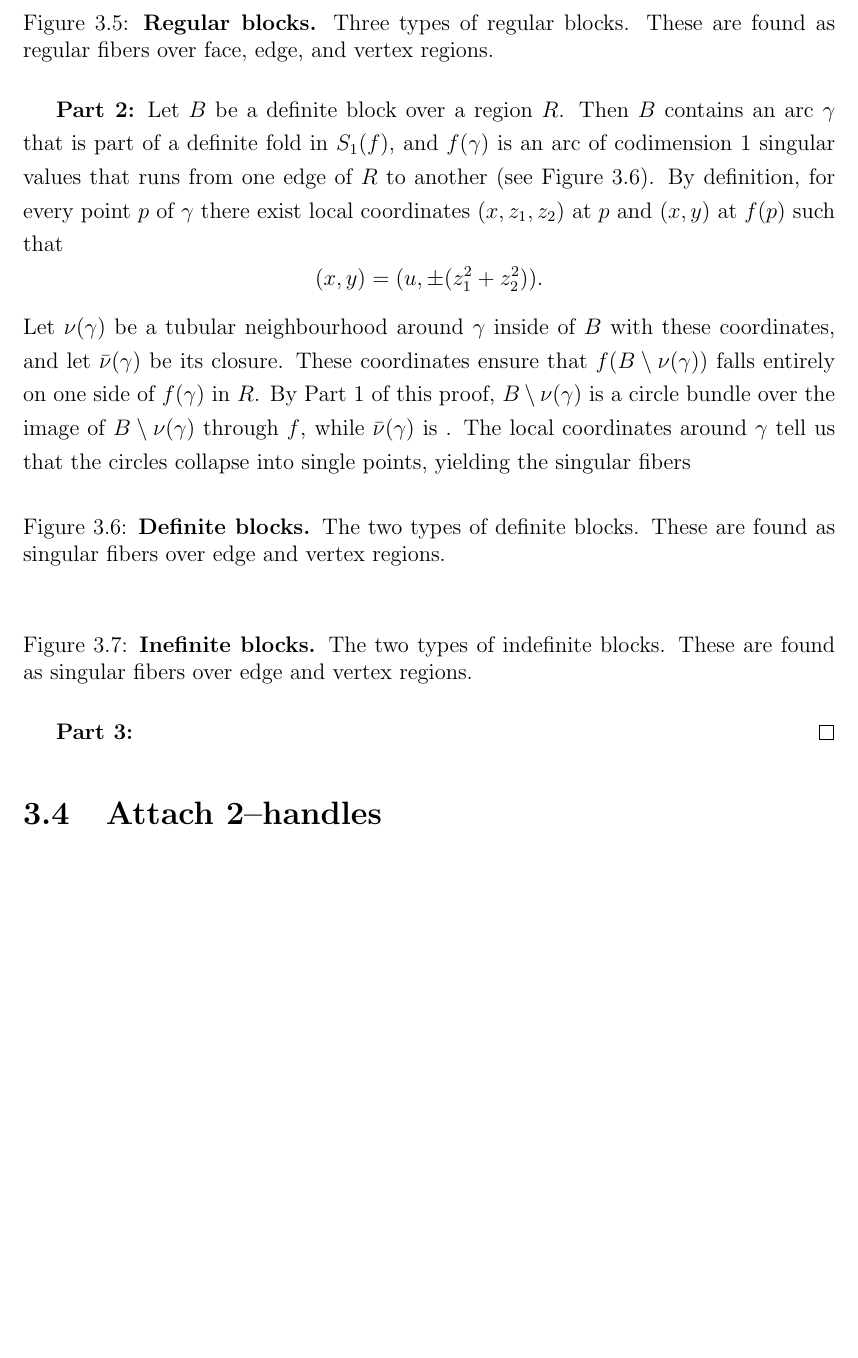
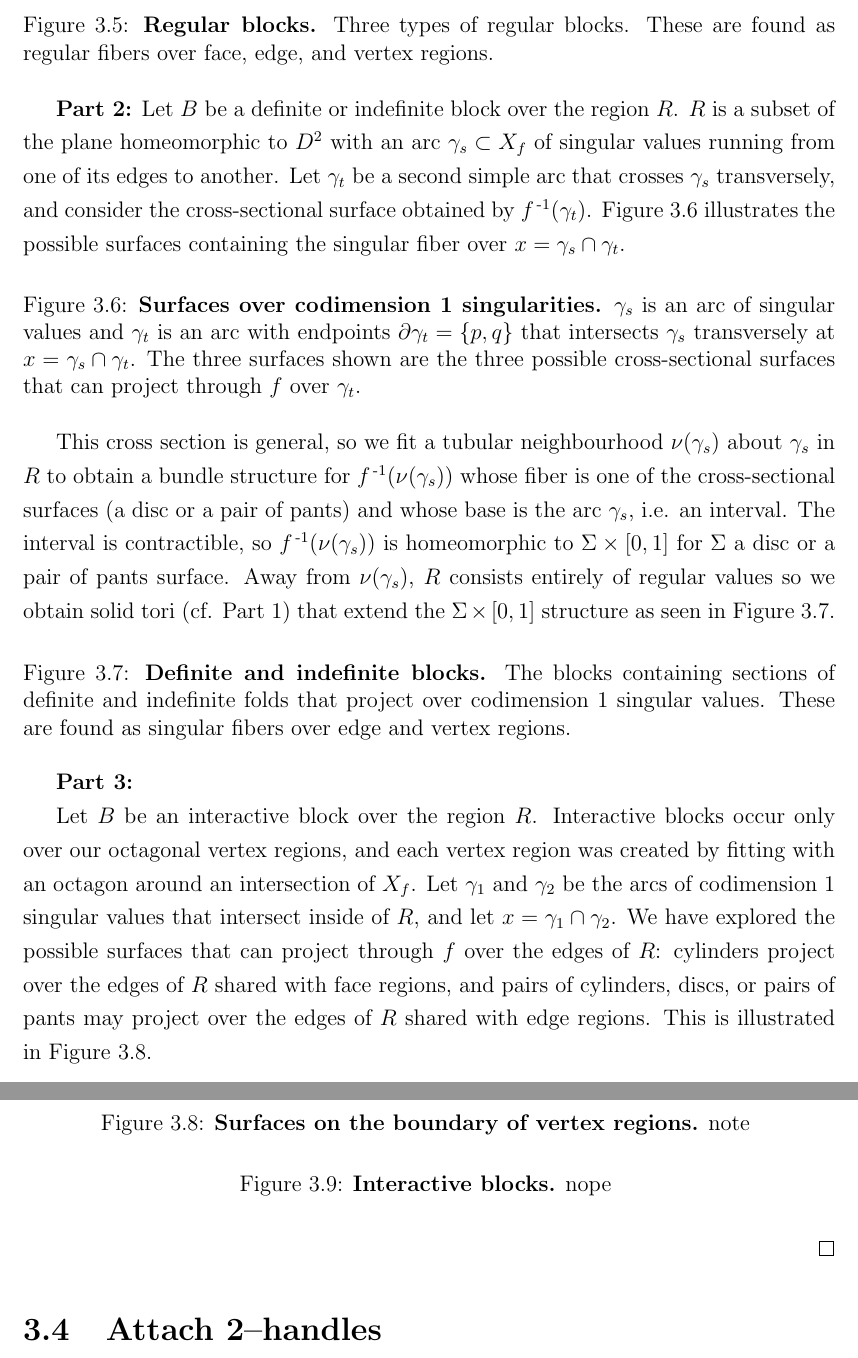
Before and after one commit to smchurchill/x, a LaTeX thesis (smc-thesis.tex, which reads chapters/3/stratifying-m.tex): part of page 13 of 20 before the commit and two parts of pages 13 and 14 of 20 after it, the two joined at a grey line, cut so that both start at the same text, the shorter picture padded with empty space. Compiled offline with pdfLaTeX.

Commit message:
Part 2 is good!
Onto part 3.

Signed-off-by: Samuel Churchill <meadowschurchill@gmail.com>

```diff
--- a/chapters/3/stratifying-m.tex
+++ b/chapters/3/stratifying-m.tex
@@ -110,35 +110,58 @@ We now prove that the stratification conditions impose the desired structure on
 	\end{figure}
 
 	\textbf{Part 2:}
-	Let $B$ be a definite block over a region $R$.
-	Then $B$ contains an arc $\gamma$ that is part of a definite fold in $S_1(f)$, and $f(\gamma)$ is an arc of codimension 1 singular values that runs from one edge of $R$ to another (see Figure \ref{fig:definite-blocks}).
-	By definition, for every point $p$ of $\gamma$ there exist local coordinates $(x,z_1,z_2)$ at $p$ and $(x,y)$ at $f(p)$ such that
-	\[(x,y) = (u,\pm(z_1^2+z_2^2)).\]
-%	First, we need to connect the singular fibers to the type of fold
-	Let $\nu(\gamma)$ be a tubular neighbourhood around $\gamma$ inside of $B$ with these coordinates, and let $\bar\nu(\gamma)$ be its closure.
-	These coordinates ensure that $f(B\setminus\nu(\gamma))$ falls entirely on one side of $f(\gamma)$ in $R$.
-	By Part 1 of this proof, $B\setminus\nu(\gamma)$ is a circle bundle over the image of $B\setminus\nu(\gamma)$ through $f$, while $\bar\nu(\gamma)$ is .
-	The local coordinates around $\gamma$ tell us that the circles collapse into single points, yielding the singular fibers
+	Let $B$ be a definite or indefinite block over the region $R$.
+	$R$ is a subset of the plane homeomorphic to $D^2$ with an arc $\gamma_s \subset X_f$ of singular values running from one of its edges to another.
+	Let $\gamma_t$ be a second simple arc that crosses $\gamma_s$ transversely, and consider the cross-sectional surface obtained by $f\inv(\gamma_t)$.
+	Figure \ref{fig:codim-1-surfaces} illustrates the possible surfaces containing the singular fiber over $x=\gamma_s\cap\gamma_t$.
+
+	\begin{figure}[h!]
+		\caption{
+			\textbf{Surfaces over codimension 1 singularities.}
+			$\gamma_s$ is an arc of singular values and $\gamma_t$ is an arc with endpoints $\pd\gamma_t = \{p,q\}$ that intersects $\gamma_s$ transversely at $x=\gamma_s\cap\gamma_t$.
+			The three surfaces shown are the three possible cross-sectional surfaces that can project through $f$ over $\gamma_t$.
+		}
+		\label{fig:codim-1-surfaces}
+	\end{figure}
+
+	This cross section is general, so we fit a tubular neighbourhood $\nu(\gamma_s)$ about $\gamma_s$ in $R$ to obtain a bundle structure for $f\inv(\nu(\gamma_s))$ whose fiber is one of the cross-sectional surfaces (a disc or a pair of pants) and whose base is the arc $\gamma_s$, i.e. an interval.
+	The interval is contractible, so $f\inv(\nu(\gamma_s))$ is homeomorphic to $\Sigma\times\Ilit$ for $\Sigma$ a disc or a pair of pants surface.
+	Away from $\nu(\gamma_s)$, $R$ consists entirely of regular values so we obtain solid tori (cf. Part 1) that extend the $\Sigma\times\Ilit$ structure as seen in Figure \ref{fig:codim-1-blocks}.
+
+	\begin{figure}[h!]
+		\caption{
+			\textbf{Definite and indefinite blocks.}
+			The blocks containing sections of definite and indefinite folds that project over codimension 1 singular values.
+			These are found as singular fibers over edge and vertex regions.
+		}
+		\label{fig:codim-1-blocks}
+	\end{figure}
+
+	\textbf{Part 3:}
+
+	Let $B$ be an interactive block over the region $R$.
+	Interactive blocks occur only over our octagonal vertex regions, and each vertex region was created by fitting with an octagon around an intersection of $X_f$.
+	Let $\gamma_1$ and $\gamma_2$ be the arcs of codimension 1 singular values that intersect inside of $R$, and let $x=\gamma_1\cap\gamma_2$.
+	We have explored the possible surfaces that can project through $f$ over the edges of $R$: cylinders project over the edges of $R$ shared with face regions, and pairs of cylinders, discs, or pairs of pants may project over the edges of $R$ shared with edge regions.
+	This is illustrated in Figure \ref{fig:codim-2-surfaces}.
+
+	\begin{figure}[h!]
+		\caption{
+			\textbf{Surfaces on the boundary of vertex regions.}
+			note
+		}
+		\label{fig:codim-2-surfaces}
+	\end{figure}
+
 
 
 	\begin{figure}[h!]
 		\caption{
-			\textbf{Definite blocks.}
-			The two types of definite blocks.
-			These are found as singular fibers over edge and vertex regions.
+			\textbf{Interactive blocks.}
+			nope
 		}
-		\label{fig:definite-blocks}
-	\end{figure}
-
-	\begin{figure}[h!]
-	\caption{
-		\textbf{Inefinite blocks.}
-		The two types of indefinite blocks.
-		These are found as singular fibers over edge and vertex regions.
-	}
-	\label{fig:indefinite-blocks}
+		\label{fig:codim-2-block}
 	\end{figure}
 
 
-	\textbf{Part 3:}
 \end{proof}
```
Also changed, not shown: smc-thesis.pdf, chapters/3/stratifying-m.tex (8 more changed lines).
